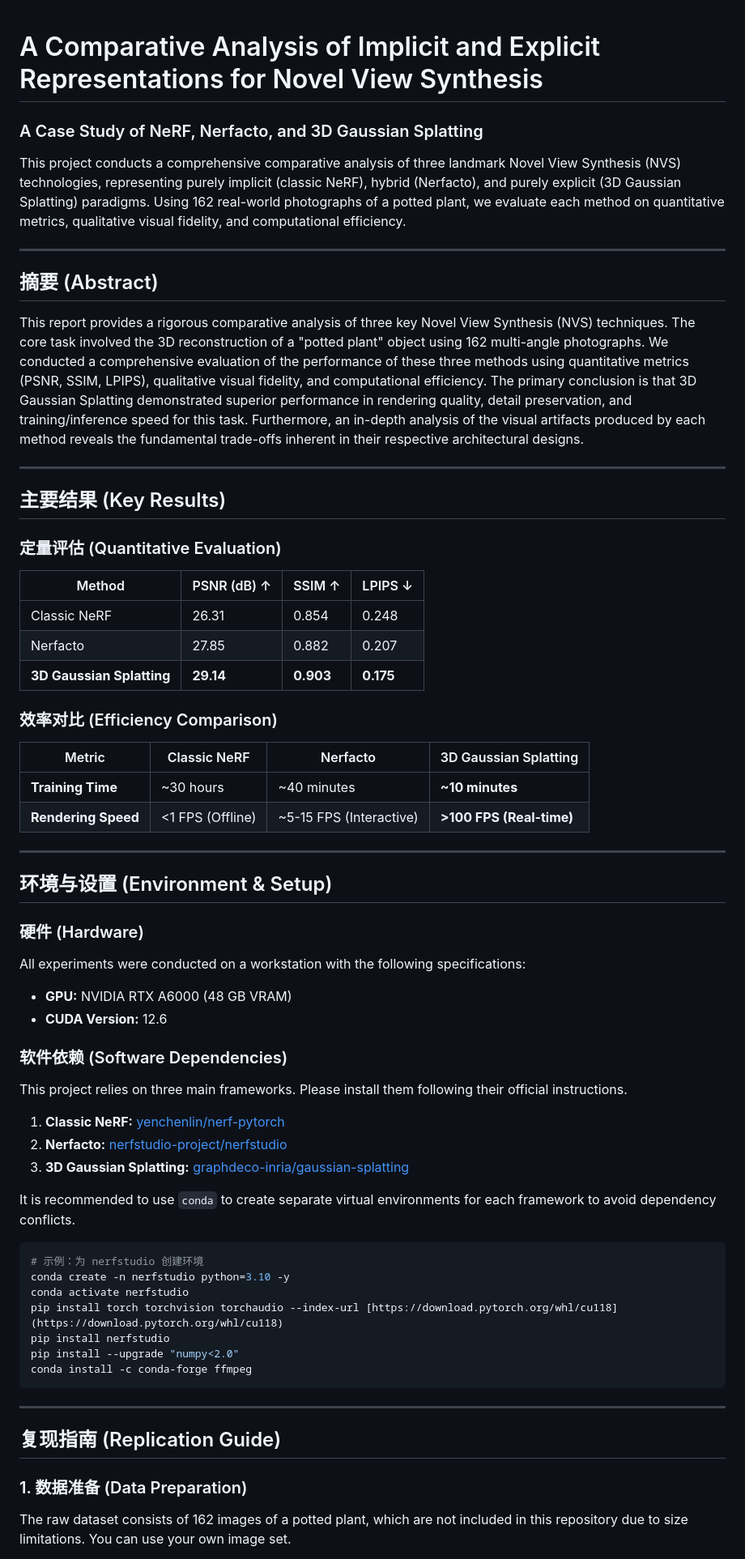
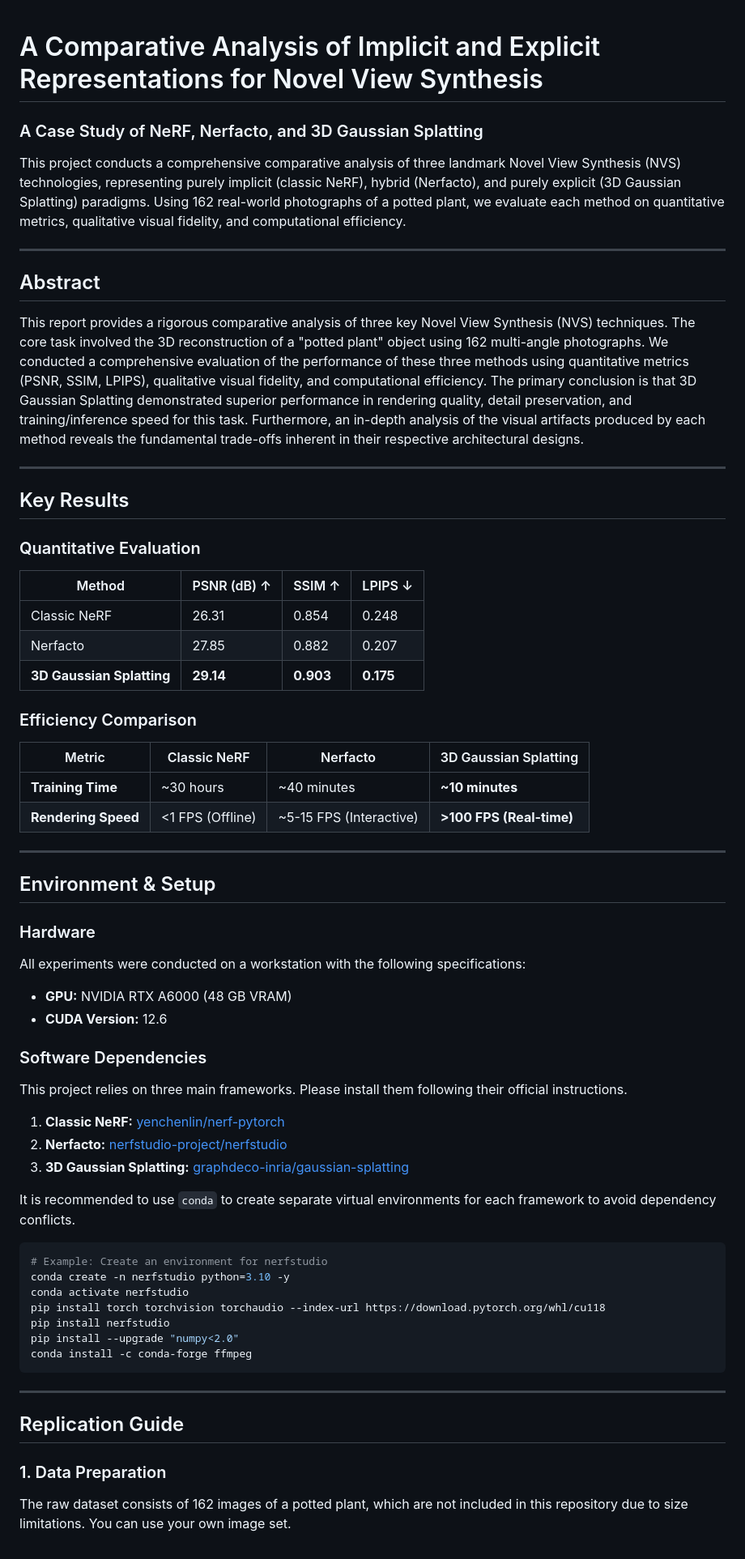
Before and after one commit to hank-aa11/NVS-Implicit-Explicit-Comparison, a Markdown page: README.md, the part around the change printed below. Shown: that part at 81% size. Rendered like a GitHub page.

````diff
--- a/README.md
+++ b/README.md
@@ -1,19 +1,22 @@
+
+
 # A Comparative Analysis of Implicit and Explicit Representations for Novel View Synthesis
+
 ### A Case Study of NeRF, Nerfacto, and 3D Gaussian Splatting
 
 This project conducts a comprehensive comparative analysis of three landmark Novel View Synthesis (NVS) technologies, representing purely implicit (classic NeRF), hybrid (Nerfacto), and purely explicit (3D Gaussian Splatting) paradigms. Using 162 real-world photographs of a potted plant, we evaluate each method on quantitative metrics, qualitative visual fidelity, and computational efficiency.
 
----
+-----
 
-## 摘要 (Abstract)
+## Abstract
 
 This report provides a rigorous comparative analysis of three key Novel View Synthesis (NVS) techniques. The core task involved the 3D reconstruction of a "potted plant" object using 162 multi-angle photographs. We conducted a comprehensive evaluation of the performance of these three methods using quantitative metrics (PSNR, SSIM, LPIPS), qualitative visual fidelity, and computational efficiency. The primary conclusion is that 3D Gaussian Splatting demonstrated superior performance in rendering quality, detail preservation, and training/inference speed for this task. Furthermore, an in-depth analysis of the visual artifacts produced by each method reveals the fundamental trade-offs inherent in their respective architectural designs.
 
----
+-----
 
-## 主要结果 (Key Results)
+## Key Results
 
-### 定量评估 (Quantitative Evaluation)
+### Quantitative Evaluation
 
 | Method                  | PSNR (dB) ↑        | SSIM ↑             | LPIPS ↓            |
 | ----------------------- | ------------------ | ------------------ | ------------------ |
@@ -21,23 +24,26 @@ This report provides a rigorous comparative analysis of three key Novel View Syn
 | Nerfacto                | 27.85              | 0.882              | 0.207              |
 | **3D Gaussian Splatting** | **29.14** | **0.903** | **0.175** |
 
-### 效率对比 (Efficiency Comparison)
+### Efficiency Comparison
 
 | Metric              | Classic NeRF            | Nerfacto                     | 3D Gaussian Splatting        |
 | ------------------- | ----------------------- | ---------------------------- | ---------------------------- |
-| **Training Time** | ~30 hours               | ~40 minutes                  | **~10 minutes** |
-| **Rendering Speed** | <1 FPS (Offline)        | ~5-15 FPS (Interactive)      | **>100 FPS (Real-time)** |
+| **Training Time** | \~30 hours               | \~40 minutes                  | **\~10 minutes** |
+| **Rendering Speed** | \<1 FPS (Offline)        | \~5-15 FPS (Interactive)      | **\>100 FPS (Real-time)** |
 
----
+-----
 
-## 环境与设置 (Environment & Setup)
+## Environment & Setup
 
-### 硬件 (Hardware)
+### Hardware
+
 All experiments were conducted on a workstation with the following specifications:
-* **GPU:** NVIDIA RTX A6000 (48 GB VRAM)
-* **CUDA Version:** 12.6
 
-### 软件依赖 (Software Dependencies)
+  * **GPU:** NVIDIA RTX A6000 (48 GB VRAM)
+  * **CUDA Version:** 12.6
+
+### Software Dependencies
+
 This project relies on three main frameworks. Please install them following their official instructions.
 
 1.  **Classic NeRF:** [yenchenlin/nerf-pytorch](https://github.com/yenchenlin/nerf-pytorch)
@@ -47,20 +53,20 @@ This project relies on three main frameworks. Please install them following thei
 It is recommended to use `conda` to create separate virtual environments for each framework to avoid dependency conflicts.
 
 ```bash
-# 示例：为 nerfstudio 创建环境
+# Example: Create an environment for nerfstudio
 conda create -n nerfstudio python=3.10 -y
 conda activate nerfstudio
-pip install torch torchvision torchaudio --index-url [https://download.pytorch.org/whl/cu118](https://download.pytorch.org/whl/cu118)
+pip install torch torchvision torchaudio --index-url https://download.pytorch.org/whl/cu118
 pip install nerfstudio
 pip install --upgrade "numpy<2.0"
 conda install -c conda-forge ffmpeg
 ```
 
----
+-----
 
-## 复现指南 (Replication Guide)
+## Replication Guide
 
-### 1. 数据准备 (Data Preparation)
+### 1\. Data Preparation
 
 The raw dataset consists of 162 images of a potted plant, which are not included in this repository due to size limitations. You can use your own image set.
 
````
Also changed, not shown: other parts of README.md (+20 -49 lines).
